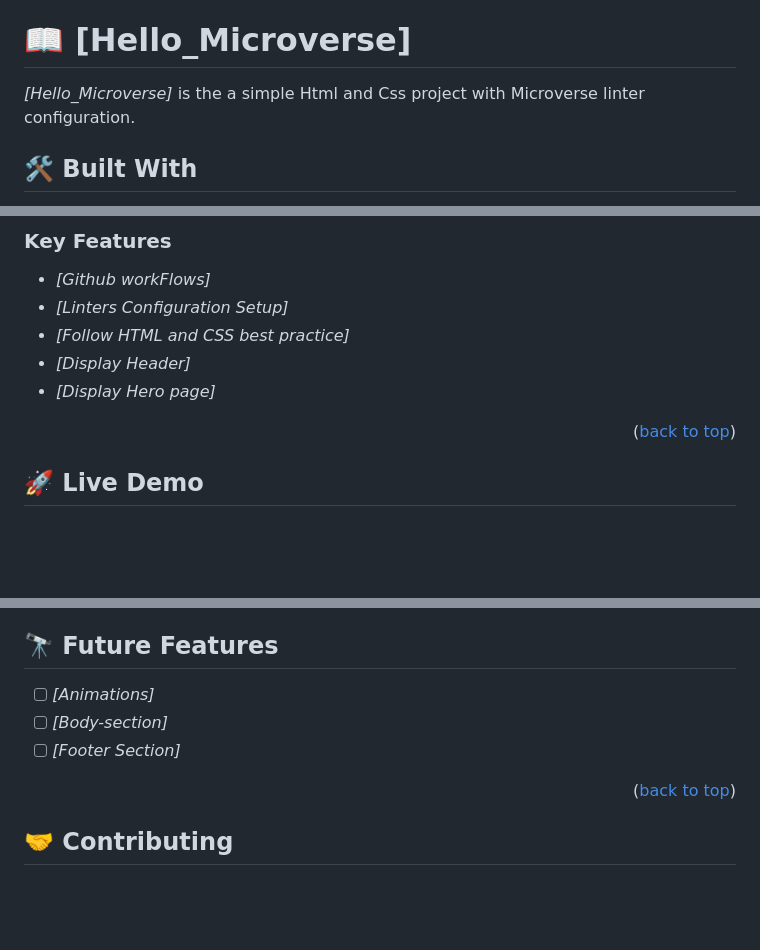
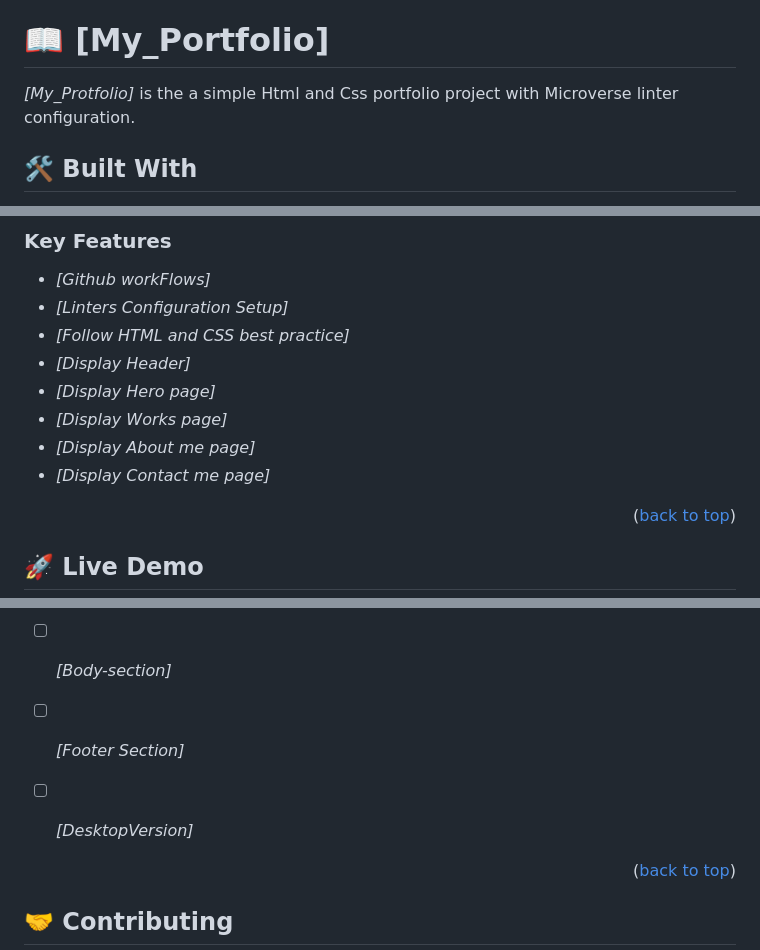
Before and after one commit to isume295/My_Portfolio, a Markdown page: README.md, 3 parts joined by grey strips. GitHub-like rendering; blank space fills up the shorter version.

```diff
--- a/README.md
+++ b/README.md
@@ -23,8 +23,8 @@
 - [🙏 Acknowledgements](#acknowledgements)
 - [:memo: License](#license)
 
-# :book: [Hello_Microverse] <a name="about-project"></a>
-*[Hello_Microverse]* is the a simple Html and Css project with Microverse linter configuration.
+# :book: [My_Portfolio] <a name="about-project"></a>
+*[My_Protfolio]* is the a simple Html and Css portfolio project with Microverse linter configuration.
 
 ## :hammer_and_wrench: Built With <a name="built-with"></a>
 -HTML
@@ -52,6 +52,12 @@
 - *[Follow HTML and CSS best practice]*
 - *[Display Header]*
 - *[Display Hero page]*
+- *[Display Works page]*
+- *[Display About me page]*
+- *[Display Contact me page]*
+
+
+
 
 <p align="right">(<a href="#readme-top">back to top</a>)</p>
 
@@ -126,6 +132,9 @@ https://isume295.github.io/My_Portfolio/
 - [ ] *[Animations]*
 - [ ] *[Body-section]*
 - [ ] *[Footer Section]*
+- [ ] *[DesktopVersion]*
+
+
 
 <p align="right">(<a href="#readme-top">back to top</a>)</p>
 
```
